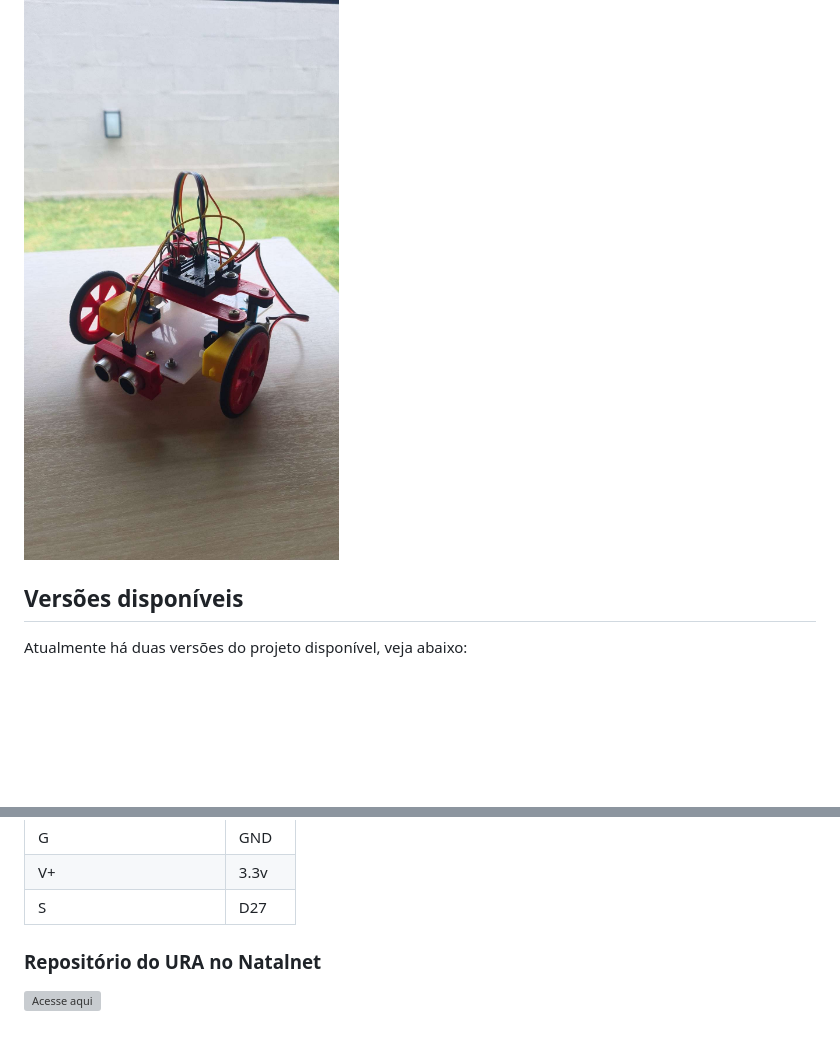
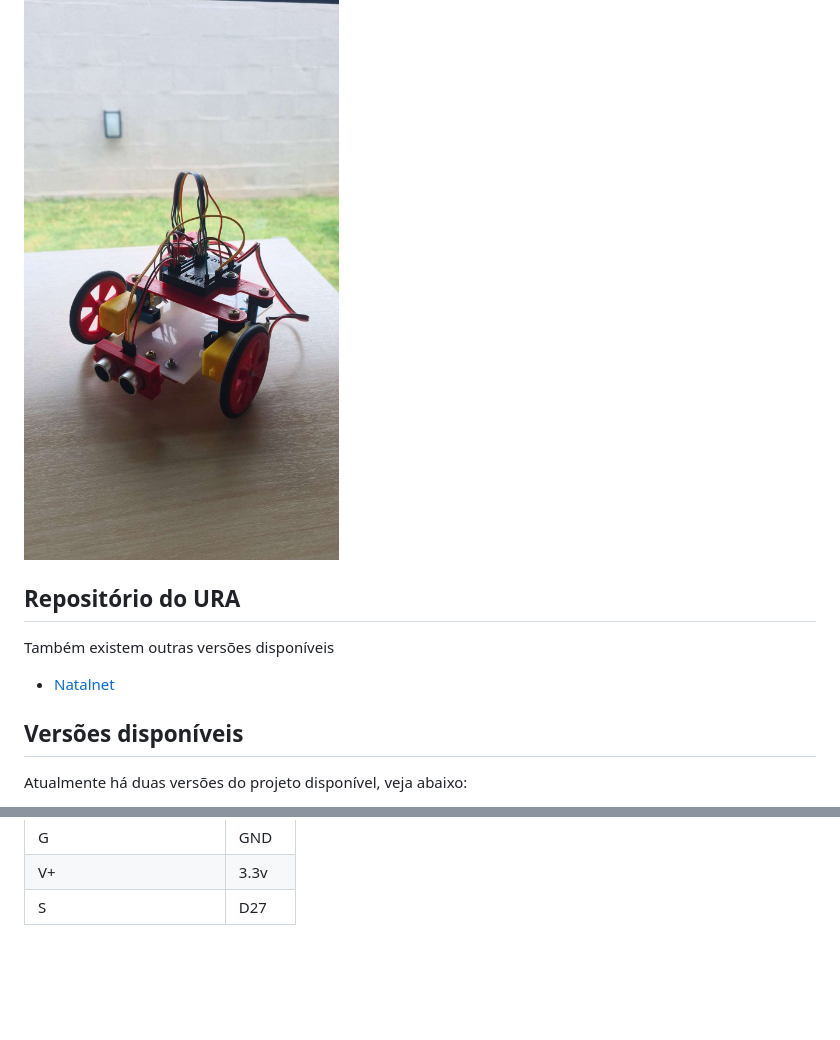
Before and after one commit to luissssmartins/L9110URA, a Markdown page: README.md, 2 parts joined by grey strips. Drawn GitHub-style; blank space fills up the shorter version; grey boxes are pictures that could not be loaded.

Commit message:
atualizacoes no readme

```diff
--- a/README.md
+++ b/README.md
@@ -1,6 +1,12 @@
 # L9110URA (conhecido como URINHA)
 
 ![1](https://raw.githubusercontent.com/luissssmartins/L9110URA/main/images/L9110URA.jpg)
+
+## Repositório do URA
+
+Também existem outras versões disponíveis
+
+* [Natalnet](https://github.com/Natalnet/ura-codes/)
 
 ## Versões disponíveis
 
@@ -186,7 +192,3 @@ Would you like to reboot now? (y/n) y
 | G  | GND  |
 | V+ | 3.3v |
 | S  | D27 |
-
-### Repositório do URA no Natalnet
-
-![Acesse aqui](https://github.com/Natalnet/ura-codes/)
```
